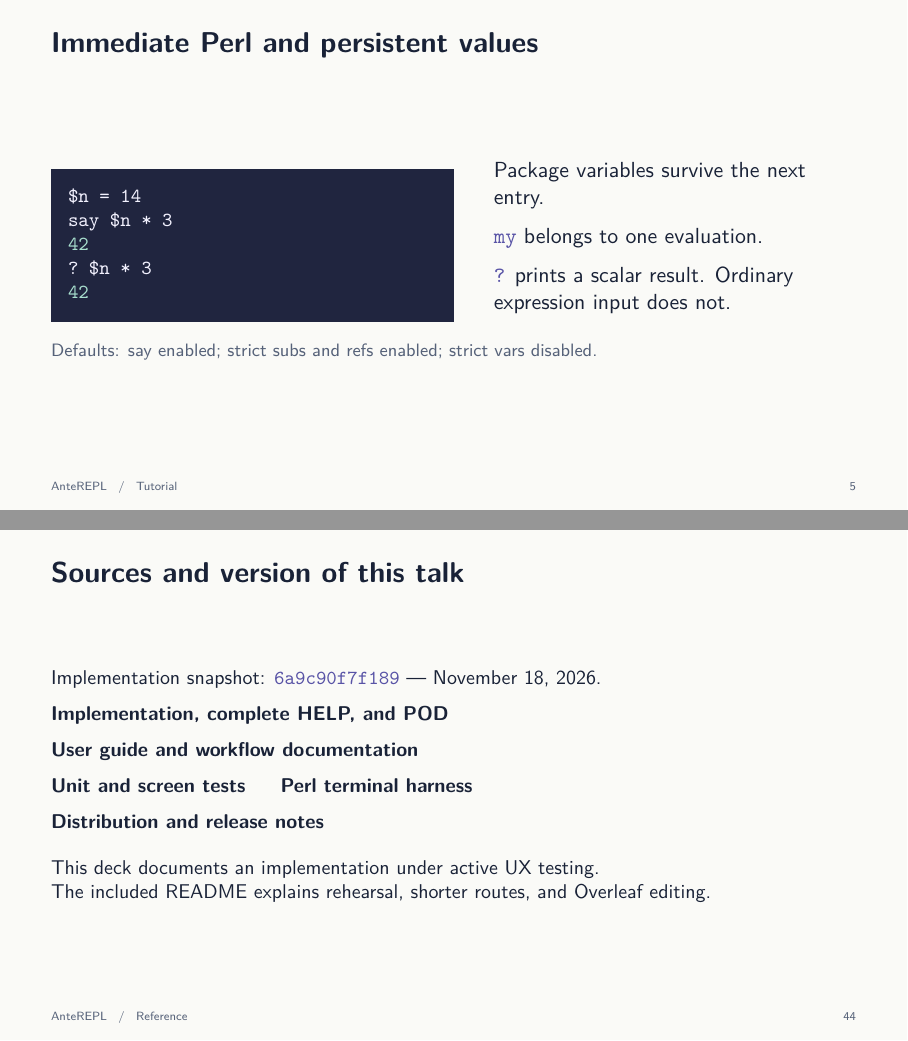
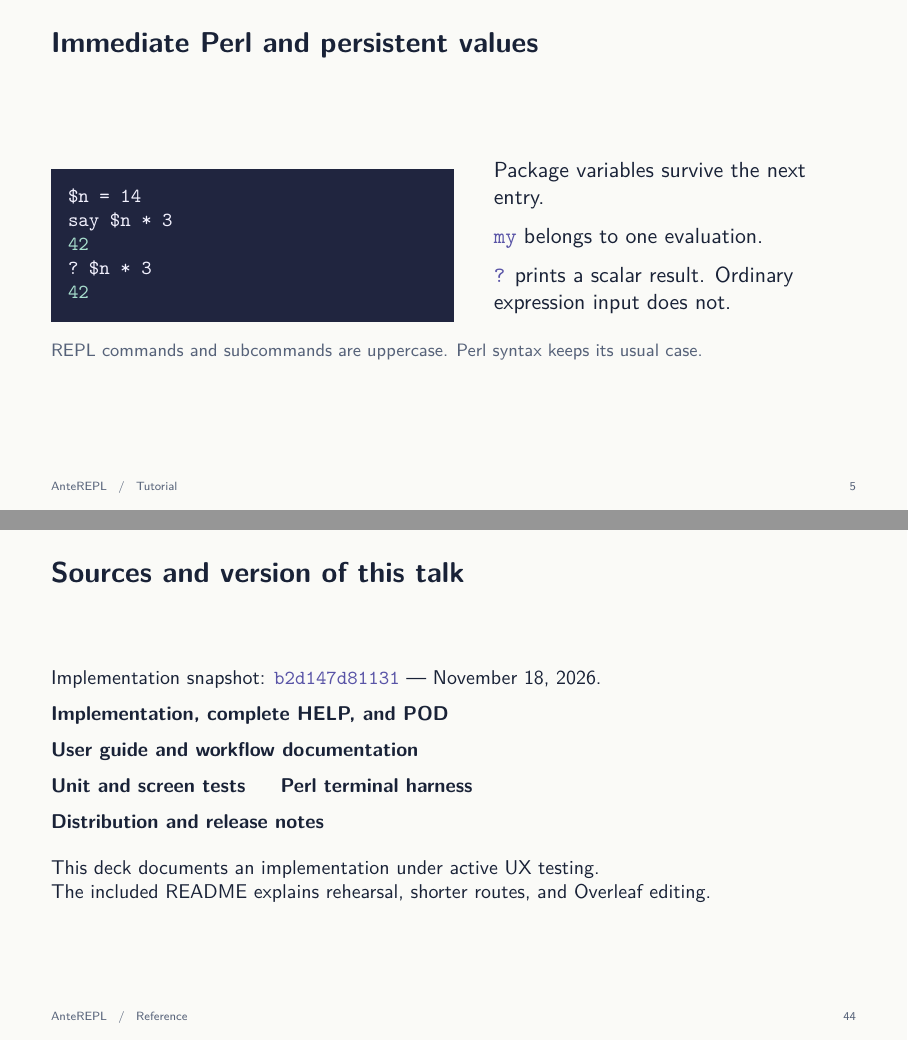
Before and after one commit to oodler577/p5-App-AnteREPL, LaTeX slides (talks/winter-2026-pcc/main.tex, which reads talks/winter-2026-pcc/slides/reference.tex, talks/winter-2026-pcc/slides/tutorial.tex): pages 5 and 44 of 44, joined at a grey line. Compiled offline with pdfLaTeX.

Commit message:
Refresh tutorial for uppercase commands and tested exit behavior

```diff
--- a/talks/winter-2026-pcc/slides/reference.tex
+++ b/talks/winter-2026-pcc/slides/reference.tex
@@ -195,14 +195,14 @@ For stored inspection code, call \cmd{Data::Dumper::Dumper} or \cmd{Devel::Peek:
 
 \begin{frame}{Sources and version of this talk}
 \small
-Implementation snapshot: \cmd{6a9c90f7f189} \textemdash{} November 18, 2026.\par\medskip
-\href{https://github.com/oodler577/p5-App-AnteREPL/blob/6a9c90f7f189907b6c75911871b015fd8cb5582d/lib/App/AnteREPL.pm}{\textbf{Implementation, complete HELP, and POD}}\par\medskip
+Implementation snapshot: \cmd{b2d147d81131} \textemdash{} November 18, 2026.\par\medskip
+\href{https://github.com/oodler577/p5-App-AnteREPL/blob/b2d147d811316d16be04a002da2acd942d2e9245/lib/App/AnteREPL.pm}{\textbf{Implementation, complete HELP, and POD}}\par\medskip
 \href{https://github.com/oodler577/p5-App-AnteREPL/wiki}{\textbf{User guide and workflow documentation}}\par\medskip
-\href{https://github.com/oodler577/p5-App-AnteREPL/tree/6a9c90f7f189907b6c75911871b015fd8cb5582d/t}{\textbf{Unit and screen tests}}\hspace{5mm}
-\href{https://github.com/oodler577/p5-App-AnteREPL/blob/6a9c90f7f189907b6c75911871b015fd8cb5582d/tools/terminal-smoke.pl}{\textbf{Perl terminal harness}}\par\medskip
-\href{https://github.com/oodler577/p5-App-AnteREPL/blob/6a9c90f7f189907b6c75911871b015fd8cb5582d/CONTRIBUTING.md}{\textbf{Distribution and release notes}}
+\href{https://github.com/oodler577/p5-App-AnteREPL/tree/b2d147d811316d16be04a002da2acd942d2e9245/t}{\textbf{Unit and screen tests}}\hspace{5mm}
+\href{https://github.com/oodler577/p5-App-AnteREPL/blob/b2d147d811316d16be04a002da2acd942d2e9245/tools/terminal-smoke.pl}{\textbf{Perl terminal harness}}\par\medskip
+\href{https://github.com/oodler577/p5-App-AnteREPL/blob/b2d147d811316d16be04a002da2acd942d2e9245/CONTRIBUTING.md}{\textbf{Distribution and release notes}}
 \par\vspace{4mm}
 This deck documents an implementation under active UX testing.\par
 The included README explains rehearsal, shorter routes, and Overleaf editing.
-\note{Sources are the project's implementation and its user-facing documentation, not reconstructed from historical chat alone. Wiki snapshot 8b190d3 documents the same Left-navigation behavior. Examples use generic data and the application's existing triple demonstration. Update the implementation hash and any changed behavior together when revising the talk. No external artwork, logos, or C64 screen photographs are needed for this text-based deck.}
+\note{Sources are the project's implementation and its user-facing documentation, not reconstructed from historical chat alone. Wiki snapshot f0333bd documents the same uppercase commands and fresh-line exits. Examples use generic data and the application's existing triple demonstration. Update the implementation hash and any changed behavior together when revising the talk. No external artwork, logos, or C64 screen photographs are needed for this text-based deck.}
 \end{frame}
--- a/talks/winter-2026-pcc/slides/tutorial.tex
+++ b/talks/winter-2026-pcc/slides/tutorial.tex
@@ -87,7 +87,7 @@ Package variables survive the next entry.\par\medskip
 \cmd{?} prints a scalar result. Ordinary expression input does not.
 \end{column}
 \end{columns}
-\captionline{Defaults: say enabled; strict subs and refs enabled; strict vars disabled.}
+\captionline{REPL commands and subcommands are uppercase. Perl syntax keeps its usual case.}
 \note{About one minute. Start the continuous tutorial here with AUTO off, as in a fresh session. Omitting a semicolon at the end of an immediate single expression is legal Perl string-eval behavior. The source-storage convenience for semicolons comes later. Our \$n is also fine. A lexical from an earlier evaluation will not be available to the next entry; that next entry can instead address a separate package variable of the same name.}
 \end{frame}
 
```
Also changed, not shown: talks/winter-2026-pcc/slides/overview.tex (+1 -1 lines), talks/winter-2026-pcc/AnteREPL-Winter-2026-PCC.pdf, talks/winter-2026-pcc/README.md, talks/winter-2026-pcc/demo/README.md, talks/winter-2026-pcc/slides/reference.tex (4 more changed lines), talks/winter-2026-pcc/slides/tutorial.tex (12 more changed lines).
